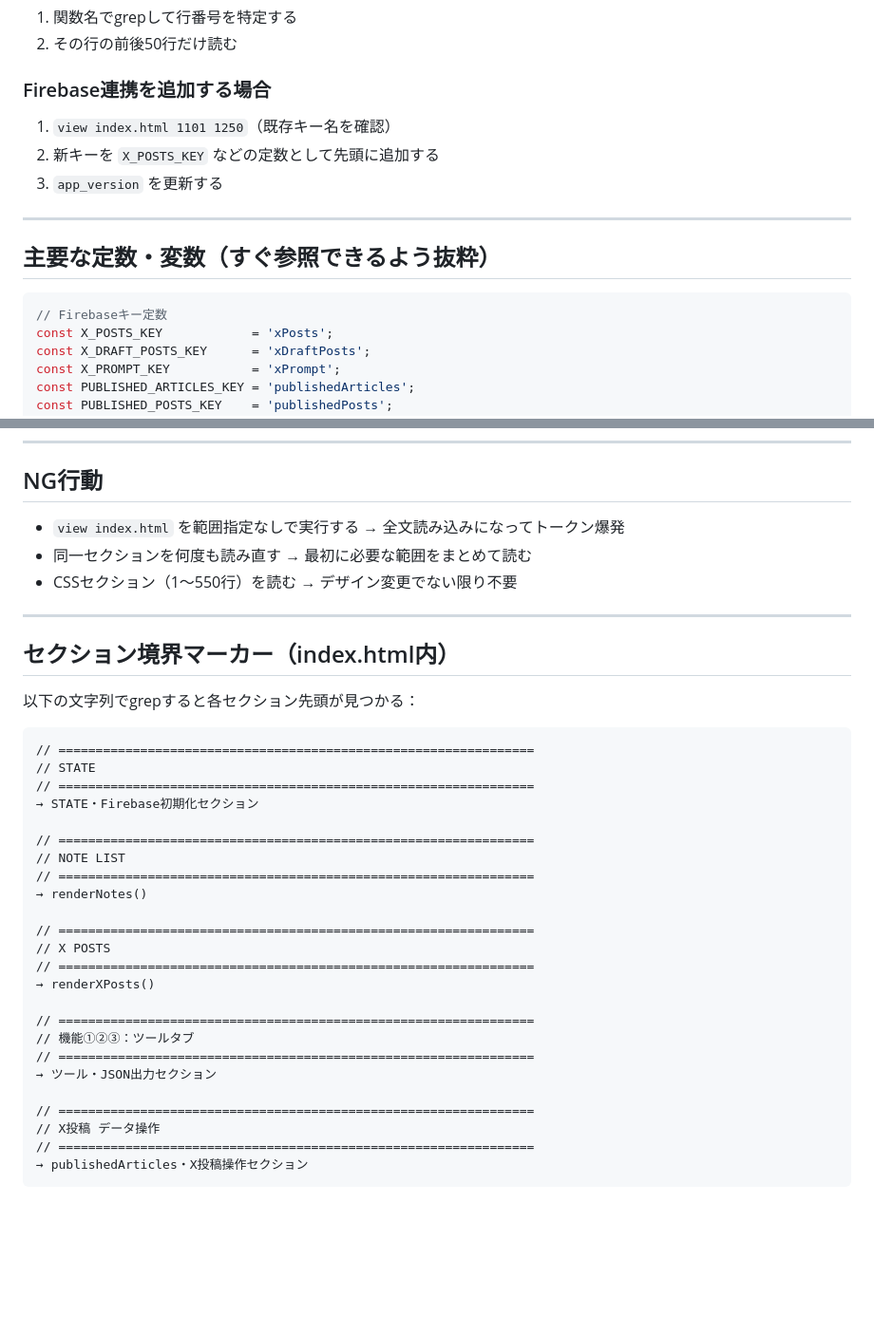
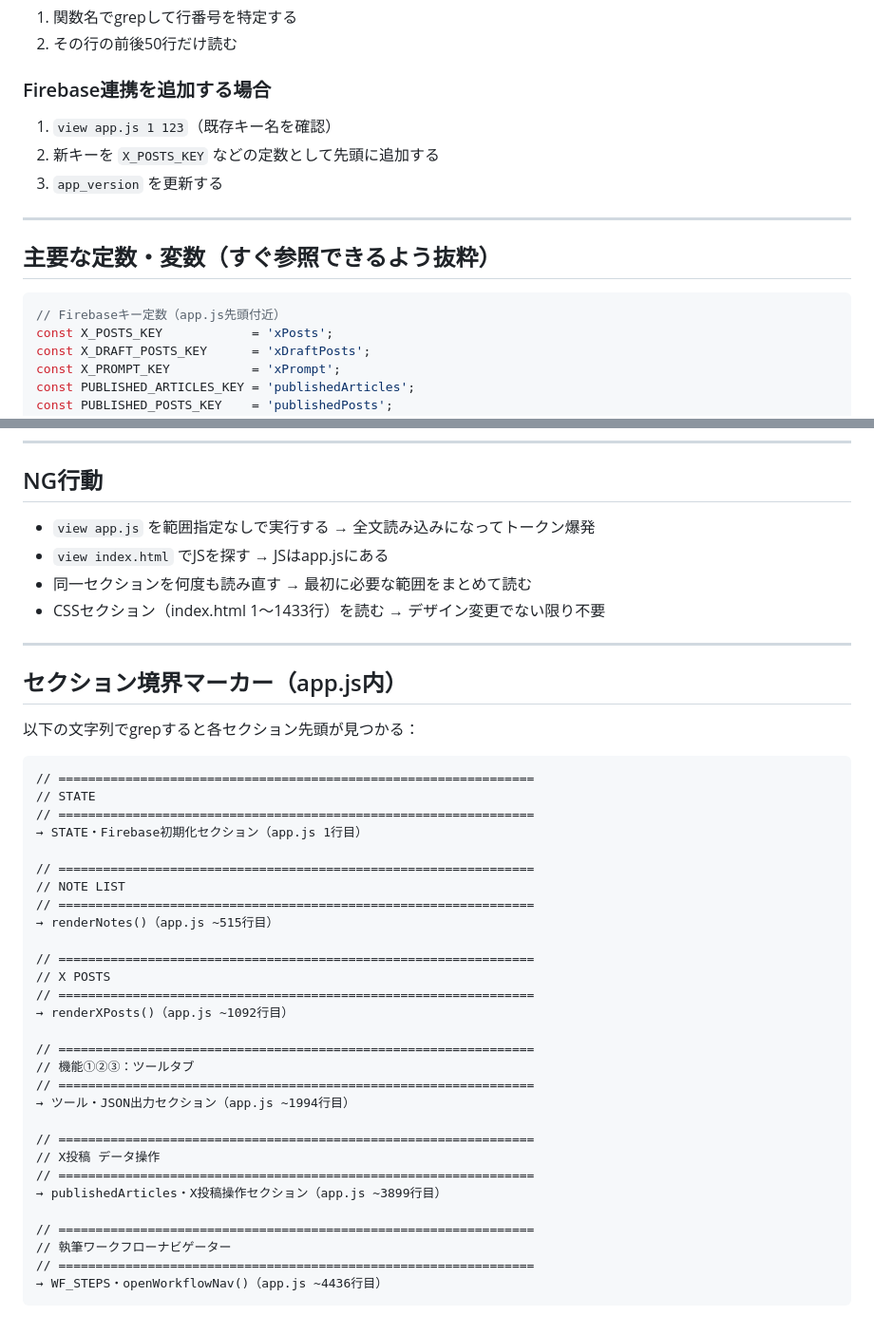
Before and after one commit to tapon0418/beyan-app, a Markdown page: CODY_GUIDE.md, 2 parts joined by grey strips. Shown at 95% size. GitHub-like rendering; blank space fills up the shorter version.

````diff
--- a/CODY_GUIDE.md
+++ b/CODY_GUIDE.md
@@ -62,7 +74,7 @@ beyan-app/
 2. その行の前後50行だけ読む
 
 ### Firebase連携を追加する場合
-1. `view index.html 1101 1250`（既存キー名を確認）
+1. `view app.js 1 123`（既存キー名を確認）
 2. 新キーを `X_POSTS_KEY` などの定数として先頭に追加する
 3. `app_version` を更新する
 
@@ -71,7 +83,7 @@ beyan-app/
 ## 主要な定数・変数（すぐ参照できるよう抜粋）
 
 ```javascript
-// Firebaseキー定数
+// Firebaseキー定数（app.js先頭付近）
 const X_POSTS_KEY            = 'xPosts';
 const X_DRAFT_POSTS_KEY      = 'xDraftPosts';
 const X_PROMPT_KEY           = 'xPrompt';
@@ -103,13 +115,14 @@ save()   // S をFirebaseに書き込む（変更後は必ず呼ぶ）
 
 ## NG行動
 
-- `view index.html` を範囲指定なしで実行する → 全文読み込みになってトークン爆発
+- `view app.js` を範囲指定なしで実行する → 全文読み込みになってトークン爆発
+- `view index.html` でJSを探す → JSはapp.jsにある
 - 同一セクションを何度も読み直す → 最初に必要な範囲をまとめて読む
-- CSSセクション（1〜550行）を読む → デザイン変更でない限り不要
+- CSSセクション（index.html 1〜1433行）を読む → デザイン変更でない限り不要
 
 ---
 
-## セクション境界マーカー（index.html内）
+## セクション境界マーカー（app.js内）
 
 以下の文字列でgrepすると各セクション先頭が見つかる：
 
@@ -117,25 +130,30 @@ save()   // S をFirebaseに書き込む（変更後は必ず呼ぶ）
 // ================================================================
 // STATE
 // ================================================================
-→ STATE・Firebase初期化セクション
+→ STATE・Firebase初期化セクション（app.js 1行目）
 
 // ================================================================
 // NOTE LIST
 // ================================================================
-→ renderNotes()
+→ renderNotes()（app.js ~515行目）
 
 // ================================================================
 // X POSTS
 // ================================================================
-→ renderXPosts()
+→ renderXPosts()（app.js ~1092行目）
 
 // ================================================================
 // 機能①②③：ツールタブ
 // ================================================================
-→ ツール・JSON出力セクション
+→ ツール・JSON出力セクション（app.js ~1994行目）
 
 // ================================================================
 // X投稿 データ操作
 // ================================================================
-→ publishedArticles・X投稿操作セクション
+→ publishedArticles・X投稿操作セクション（app.js ~3899行目）
+
+// ================================================================
+// 執筆ワークフローナビゲーター
+// ================================================================
+→ WF_STEPS・openWorkflowNav()（app.js ~4436行目）
 ```
````
Also changed, not shown: other parts of CODY_GUIDE.md (+35 -23 lines).
